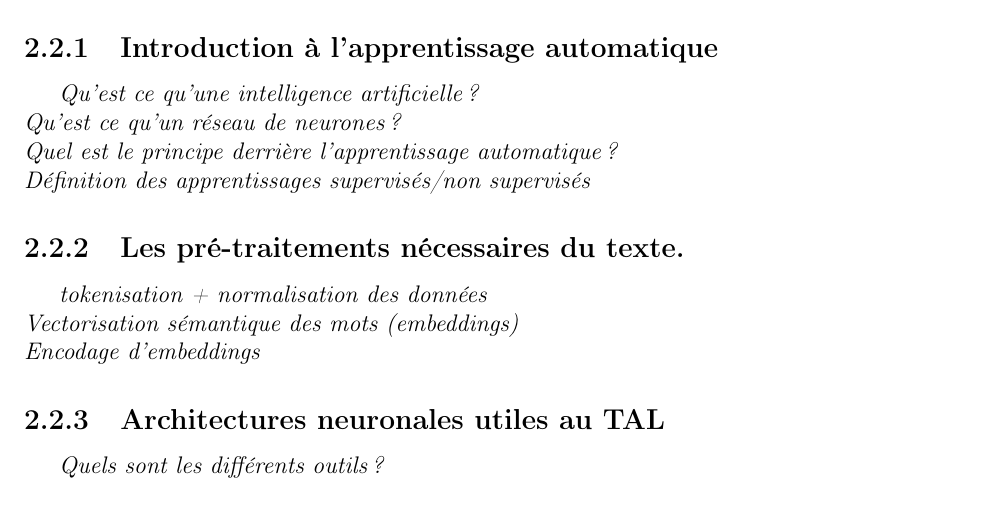
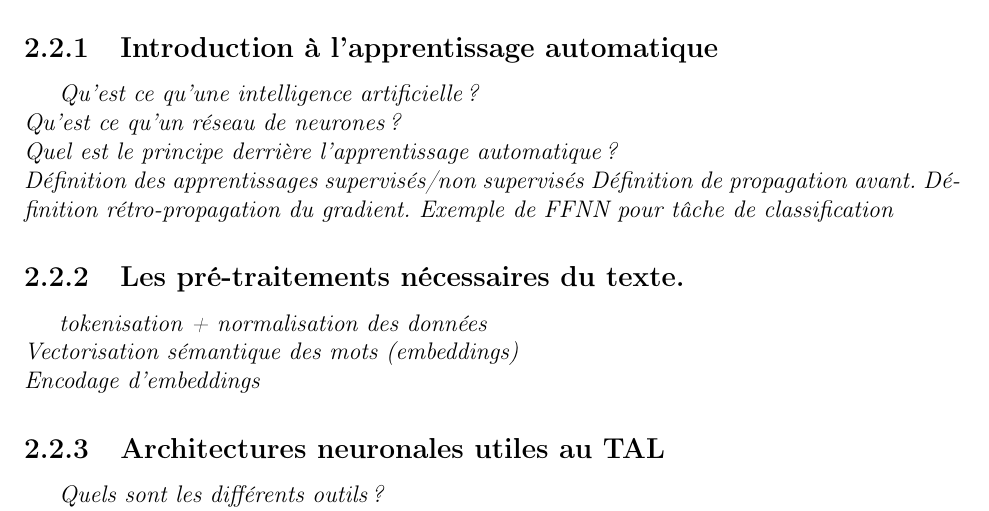
Before and after one commit to Convolutio/IA_languesAnciennes, a LaTeX document (Mémoire/memoire.tex): part of page 7 of 12, cut so that both start at the same text. Compiled offline with pdfLaTeX.

Commit message:
ajout todo pour 2.2.1

```diff
--- a/Mémoire/memoire.tex
+++ b/Mémoire/memoire.tex
@@ -63,7 +63,11 @@ une place centrale pour sa capacité à effectuer des approximations améliorabl
 \textit{Qu'est ce qu'une intelligence artificielle ?\\
     Qu'est ce qu'un réseau de neurones ?\\
     Quel est le principe derrière l'apprentissage automatique ?\\
-    Définition des apprentissages supervisés/non supervisés}
+    Définition des apprentissages supervisés/non supervisés
+    Définition de propagation avant.
+    Définition rétro-propagation du gradient.
+    Exemple de FFNN pour tâche de classification}
+
 
 
 \subsection{Les pré-traitements nécessaires du texte.}
```
